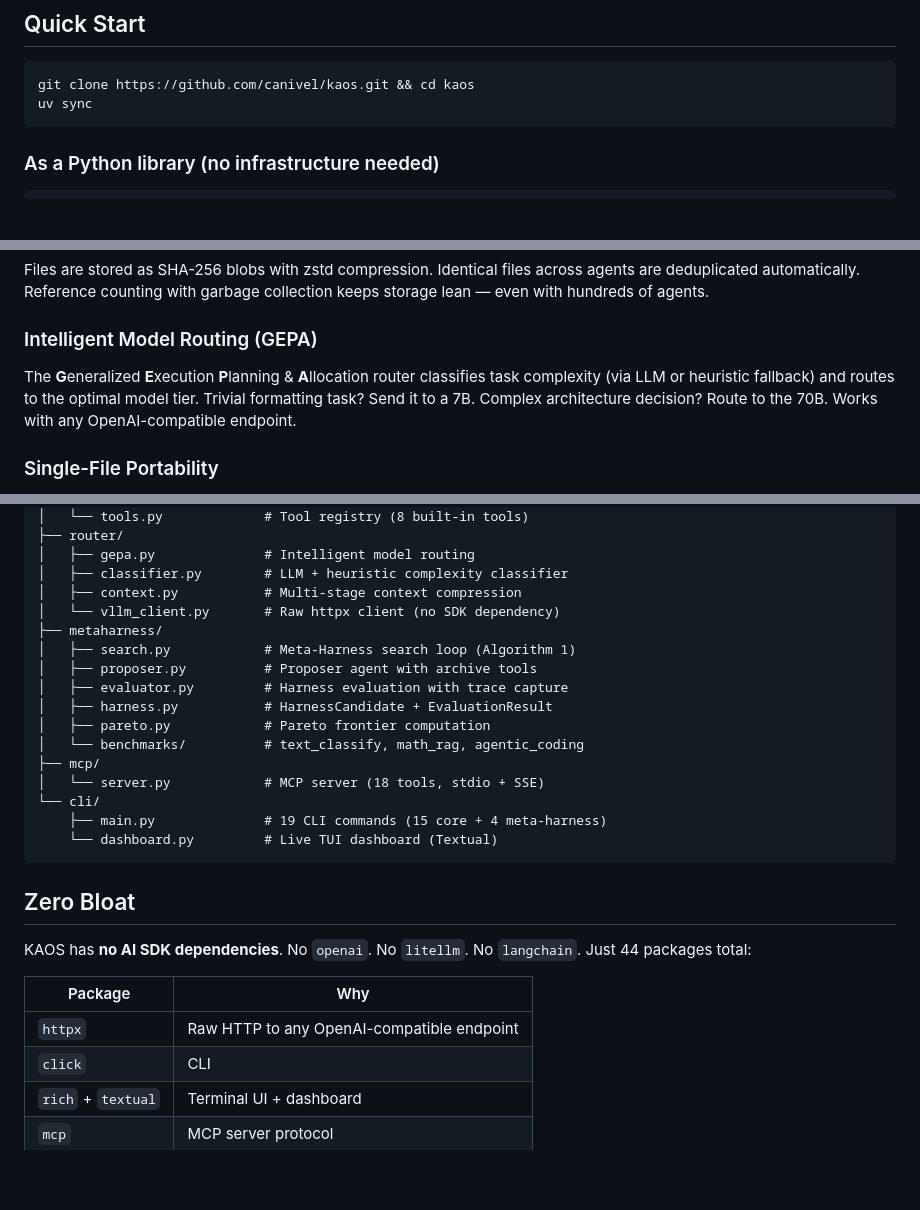
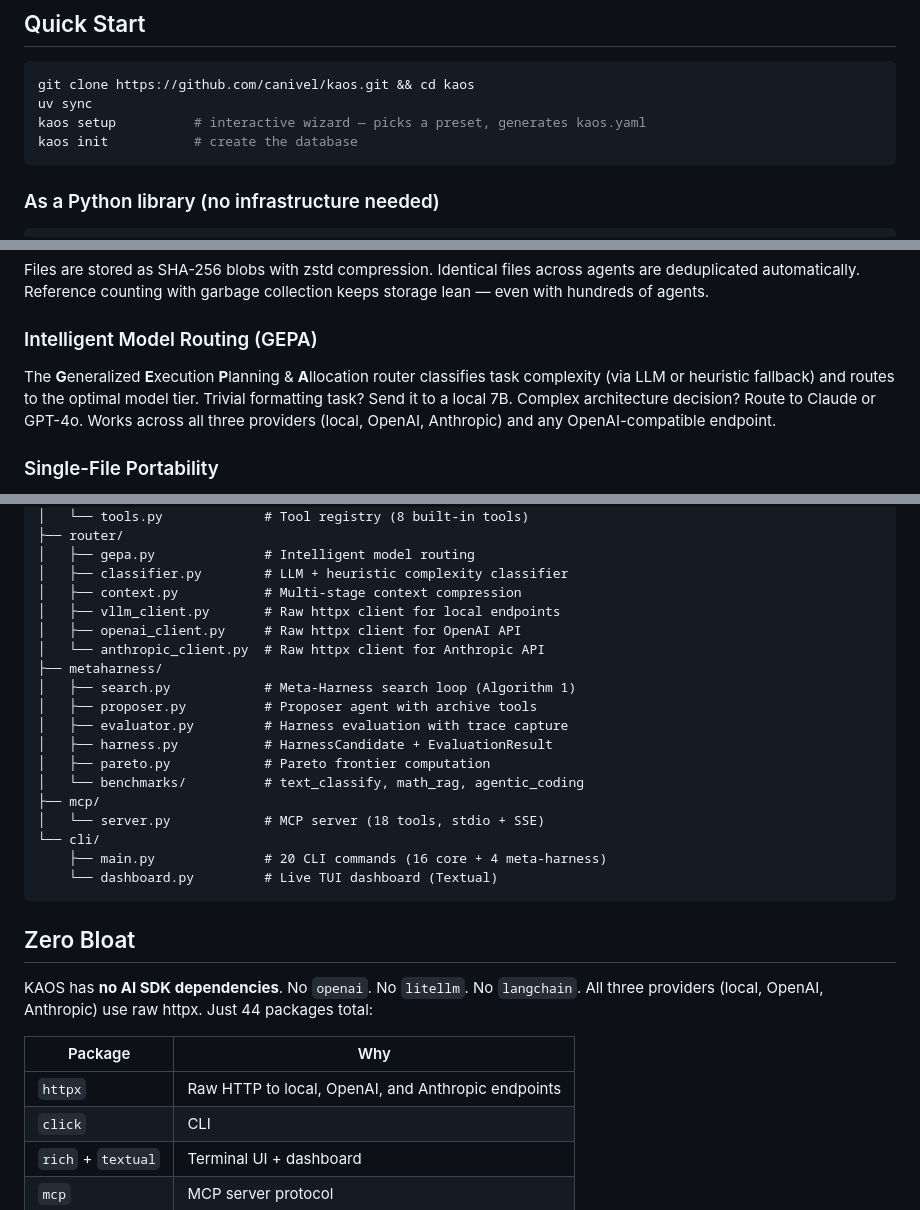
Before and after one commit to canivel/kaos, a Markdown page: README.md, 3 parts joined by grey strips. GitHub-like rendering; blank space fills up the shorter version.

````diff
--- a/README.md
+++ b/README.md
@@ -79,6 +79,8 @@ KAOS isn't a replacement for those frameworks — it's the **runtime layer they'
 ```bash
 git clone https://github.com/canivel/kaos.git && cd kaos
 uv sync
+kaos setup          # interactive wizard — picks a preset, generates kaos.yaml
+kaos init           # create the database
 ```
 
 ### As a Python library (no infrastructure needed)
@@ -251,7 +254,7 @@ Files are stored as SHA-256 blobs with zstd compression. Identical files across
 
 ### Intelligent Model Routing (GEPA)
 
-The **G**eneralized **E**xecution **P**lanning & **A**llocation router classifies task complexity (via LLM or heuristic fallback) and routes to the optimal model tier. Trivial formatting task? Send it to a 7B. Complex architecture decision? Route to the 70B. Works with any OpenAI-compatible endpoint.
+The **G**eneralized **E**xecution **P**lanning & **A**llocation router classifies task complexity (via LLM or heuristic fallback) and routes to the optimal model tier. Trivial formatting task? Send it to a local 7B. Complex architecture decision? Route to Claude or GPT-4o. Works across all three providers (local, OpenAI, Anthropic) and any OpenAI-compatible endpoint.
 
 ### Single-File Portability
 
@@ -600,7 +678,9 @@ kaos/
 │   ├── gepa.py              # Intelligent model routing
 │   ├── classifier.py        # LLM + heuristic complexity classifier
 │   ├── context.py           # Multi-stage context compression
-│   └── vllm_client.py       # Raw httpx client (no SDK dependency)
+│   ├── vllm_client.py       # Raw httpx client for local endpoints
+│   ├── openai_client.py     # Raw httpx client for OpenAI API
+│   └── anthropic_client.py  # Raw httpx client for Anthropic API
 ├── metaharness/
 │   ├── search.py            # Meta-Harness search loop (Algorithm 1)
 │   ├── proposer.py          # Proposer agent with archive tools
@@ -611,17 +691,17 @@ kaos/
 ├── mcp/
 │   └── server.py            # MCP server (18 tools, stdio + SSE)
 └── cli/
-    ├── main.py              # 19 CLI commands (15 core + 4 meta-harness)
+    ├── main.py              # 20 CLI commands (16 core + 4 meta-harness)
     └── dashboard.py         # Live TUI dashboard (Textual)
 ```
 
 ## Zero Bloat
 
-KAOS has **no AI SDK dependencies**. No `openai`. No `litellm`. No `langchain`. Just 44 packages total:
+KAOS has **no AI SDK dependencies**. No `openai`. No `litellm`. No `langchain`. All three providers (local, OpenAI, Anthropic) use raw httpx. Just 44 packages total:
 
 | Package | Why |
 |---|---|
-| `httpx` | Raw HTTP to any OpenAI-compatible endpoint |
+| `httpx` | Raw HTTP to local, OpenAI, and Anthropic endpoints |
 | `click` | CLI |
 | `rich` + `textual` | Terminal UI + dashboard |
 | `mcp` | MCP server protocol |
````
Also changed, not shown: other parts of README.md (+82 -4 lines), docs/tutorial-local-agents.md (+87 -1 lines).
